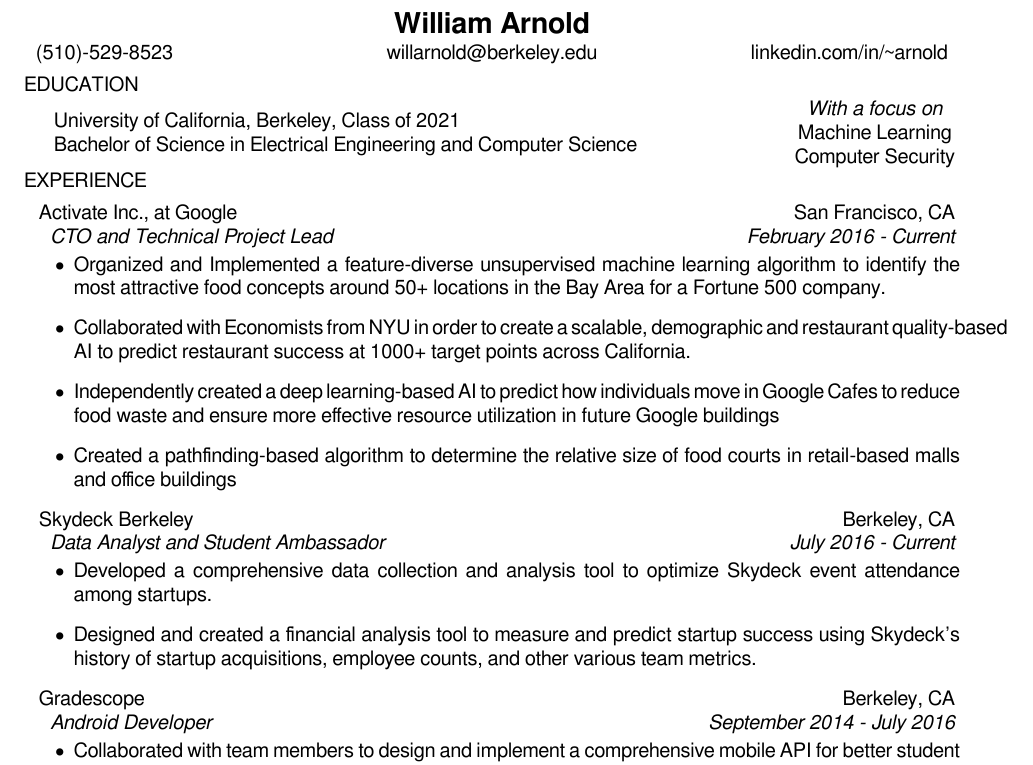
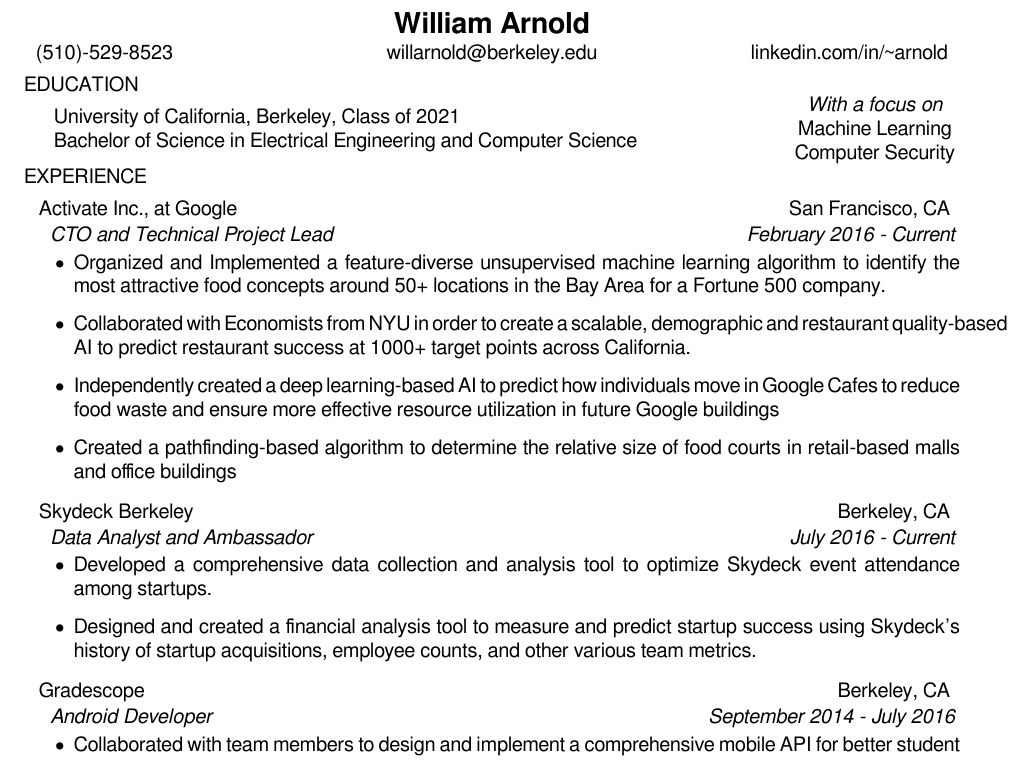
Before and after one commit to Aphoh/resume, a LaTeX CV (resume.tex, which reads willres.sty): part of the page, cut so that both start at the same text. Compiled offline with XeLaTeX.

Commit message:
Adjust spacing

```diff
--- a/resume.tex
+++ b/resume.tex
@@ -30,7 +30,7 @@
 
 
 	   		\employer{Skydeck Berkeley}{Berkeley, CA}
-	   			{Data Analyst and Student Ambassador}
+	   			{Data Analyst and Ambassador}
 	   			{July 2016 - Current}
 			  		\begin{accomplishments}
 	                   		\item Developed a comprehensive data collection and analysis tool to optimize Skydeck event attendance among startups.
--- a/willres.sty
+++ b/willres.sty
@@ -3,6 +3,7 @@
 \usepackage{scrextend}
 \usepackage{fontspec}
 \usepackage[compact]{titlesec}
+\pagenumbering{gobble}
 \usepackage[none]{hyphenat} % No hyphenation
 
 % Use Freesans font
@@ -35,7 +36,7 @@
 }
 
 \newcommand{\education}[4]{
-	\vspace{-0.5em}
+	\vspace{-0.7em}
 	\begin{tabular}{@{}l}
 	#1 \\ #2 \\
 	\end{tabular}
@@ -51,11 +52,11 @@
 \newcommand{\employer}[4]{
 	\hspace{-1em}
 	\begin{tabular}[t]{@{}l}
-		#1 \\ \itshape\hspace{.3em} #3
+		#1 \vspace{0.1em} \\ \itshape\hspace{.3em} #3
 	\end{tabular}
 	\hfill
 	\begin{tabular}[t]{r@{}}
-		 #2 \\ \itshape #4
+		 #2 \vspace{0.1em} \\ \itshape #4
 	\end{tabular}
 	\vspace{-.6em}
 }
@@ -63,7 +64,7 @@
 % A list of accomplishments in which each accomplishment is an \item
 \newenvironment{accomplishments}{%
 	\begin{itemize}
-	\setlength\itemsep{0.4em}
+	\setlength\itemsep{0.3em}
 }{%
 	\end{itemize}
 }
```
Also changed, not shown: resume.pdf.
